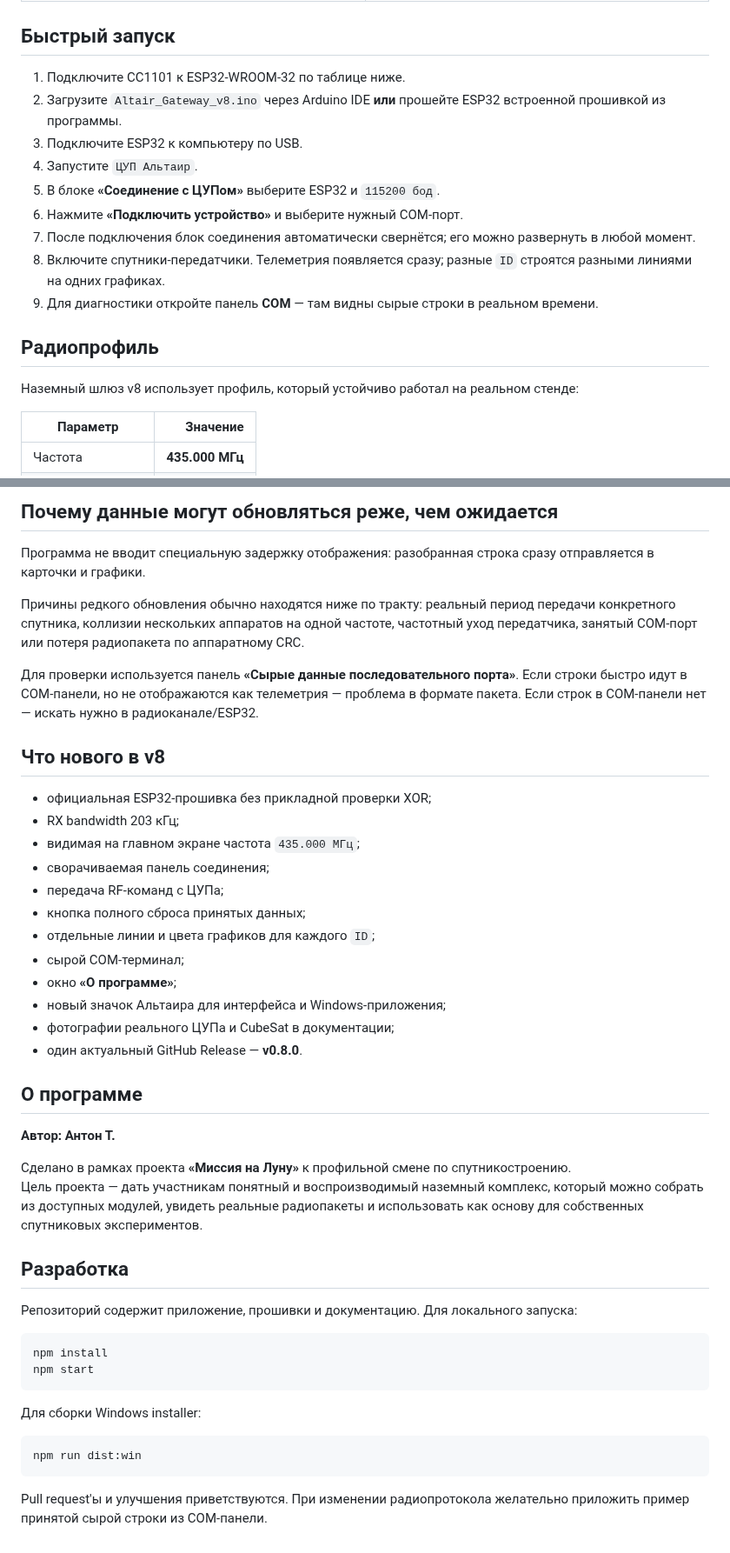
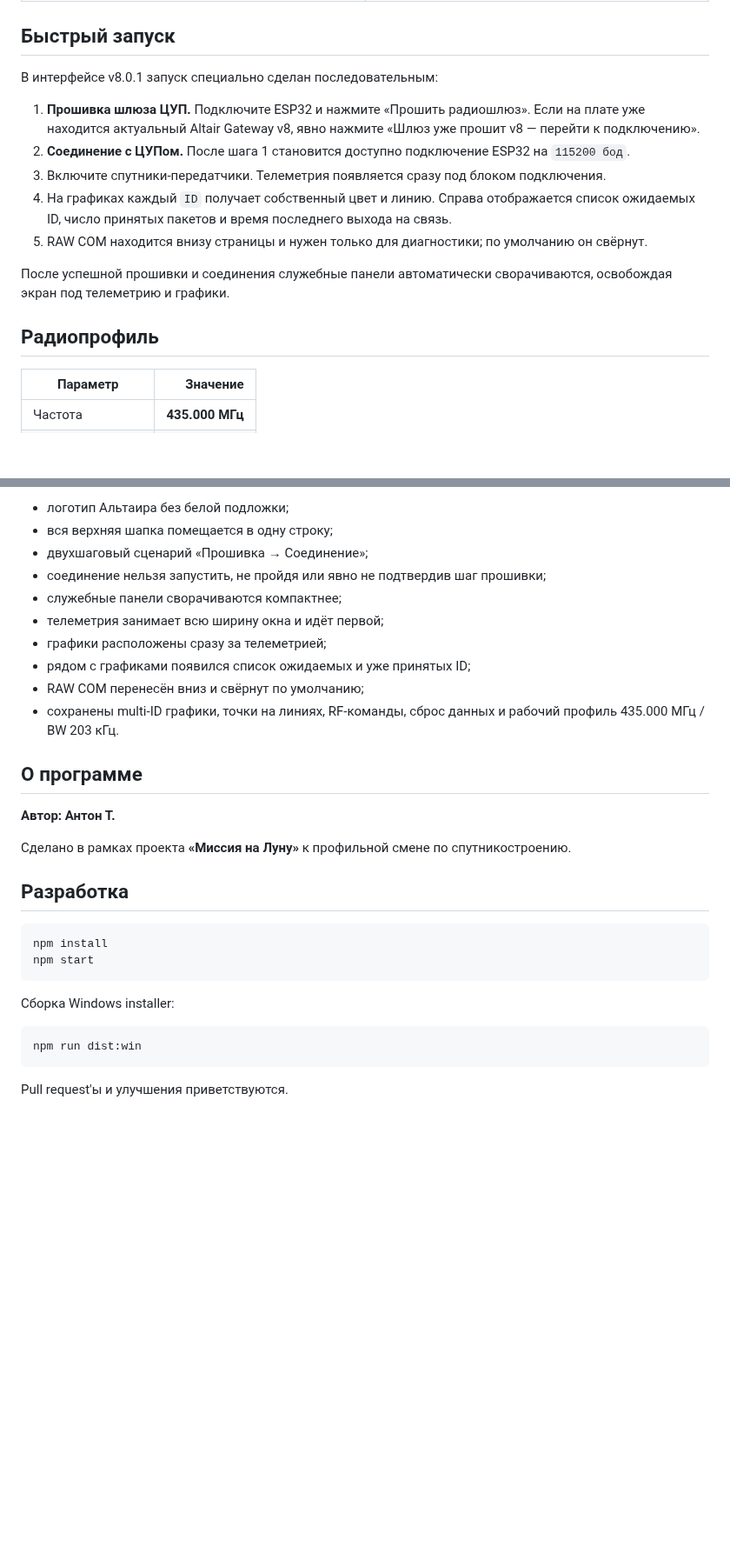
Before and after one commit to Anton778/OpenMCC, a Markdown page: README.md, 2 parts joined by grey strips. Shown at 87% size. Drawn GitHub-style; blank space fills up the shorter version.

````diff
--- a/README.md
+++ b/README.md
@@ -35,19 +35,17 @@
 
 ## Быстрый запуск
 
-1. Подключите CC1101 к ESP32-WROOM-32 по таблице ниже.
-2. Загрузите `Altair_Gateway_v8.ino` через Arduino IDE **или** прошейте ESP32 встроенной прошивкой из программы.
-3. Подключите ESP32 к компьютеру по USB.
-4. Запустите `ЦУП Альтаир`.
-5. В блоке **«Соединение с ЦУПом»** выберите ESP32 и `115200 бод`.
-6. Нажмите **«Подключить устройство»** и выберите нужный COM-порт.
-7. После подключения блок соединения автоматически свернётся; его можно развернуть в любой момент.
-8. Включите спутники-передатчики. Телеметрия появляется сразу; разные `ID` строятся разными линиями на одних графиках.
-9. Для диагностики откройте панель **COM** — там видны сырые строки в реальном времени.
+В интерфейсе v8.0.1 запуск специально сделан последовательным:
+
+1. **Прошивка шлюза ЦУП.** Подключите ESP32 и нажмите «Прошить радиошлюз». Если на плате уже находится актуальный Altair Gateway v8, явно нажмите «Шлюз уже прошит v8 — перейти к подключению».
+2. **Соединение с ЦУПом.** После шага 1 становится доступно подключение ESP32 на `115200 бод`.
+3. Включите спутники-передатчики. Телеметрия появляется сразу под блоком подключения.
+4. На графиках каждый `ID` получает собственный цвет и линию. Справа отображается список ожидаемых ID, число принятых пакетов и время последнего выхода на связь.
+5. RAW COM находится внизу страницы и нужен только для диагностики; по умолчанию он свёрнут.
+
+После успешной прошивки и соединения служебные панели автоматически сворачиваются, освобождая экран под телеметрию и графики.
 
 ## Радиопрофиль
-
-Наземный шлюз v8 использует профиль, который устойчиво работал на реальном стенде:
 
 | Параметр | Значение |
 |---|---:|
@@ -162,47 +151,32 @@ $CMD,TO=02,NAME=PING
 
-## Почему данные могут обновляться реже, чем ожидается
-
-Программа не вводит специальную задержку отображения: разобранная строка сразу отправляется в карточки и графики.
-
-Причины редкого обновления обычно находятся ниже по тракту: реальный период передачи конкретного спутника, коллизии нескольких аппаратов на одной частоте, частотный уход передатчика, занятый COM-порт или потеря радиопакета по аппаратному CRC.
-
-Для проверки используется панель **«Сырые данные последовательного порта»**. Если строки быстро идут в COM-панели, но не отображаются как телеметрия — проблема в формате пакета. Если строк в COM-панели нет — искать нужно в радиоканале/ESP32.
-
-## Что нового в v8
-
-- официальная ESP32-прошивка без прикладной проверки XOR;
-- RX bandwidth 203 кГц;
-- видимая на главном экране частота `435.000 МГц`;
-- сворачиваемая панель соединения;
-- передача RF-команд с ЦУПа;
-- кнопка полного сброса принятых данных;
-- отдельные линии и цвета графиков для каждого `ID`;
-- сырой COM-терминал;
-- окно **«О программе»**;
-- новый значок Альтаира для интерфейса и Windows-приложения;
-- фотографии реального ЦУПа и CubeSat в документации;
-- один актуальный GitHub Release — **v0.8.0**.
+- логотип Альтаира без белой подложки;
+- вся верхняя шапка помещается в одну строку;
+- двухшаговый сценарий «Прошивка → Соединение»;
+- соединение нельзя запустить, не пройдя или явно не подтвердив шаг прошивки;
+- служебные панели сворачиваются компактнее;
+- телеметрия занимает всю ширину окна и идёт первой;
+- графики расположены сразу за телеметрией;
+- рядом с графиками появился список ожидаемых и уже принятых ID;
+- RAW COM перенесён вниз и свёрнут по умолчанию;
+- сохранены multi-ID графики, точки на линиях, RF-команды, сброс данных и рабочий профиль 435.000 МГц / BW 203 кГц.
 
 ## О программе
 
 **Автор: Антон Т.**
 
 Сделано в рамках проекта **«Миссия на Луну»** к профильной смене по спутникостроению.
-Цель проекта — дать участникам понятный и воспроизводимый наземный комплекс, который можно собрать из доступных модулей, увидеть реальные радиопакеты и использовать как основу для собственных спутниковых экспериментов.
 
 ## Разработка
-
-Репозиторий содержит приложение, прошивки и документацию. Для локального запуска:
 
 ```bash
 npm install
 npm start
 ```
 
-Для сборки Windows installer:
+Сборка Windows installer:
 
 ```bash
 npm run dist:win
 ```
 
-Pull request'ы и улучшения приветствуются. При изменении радиопротокола желательно приложить пример принятой сырой строки из COM-панели.
+Pull request'ы и улучшения приветствуются.
````
Also changed, not shown: other parts of README.md (+28 -37 lines).
